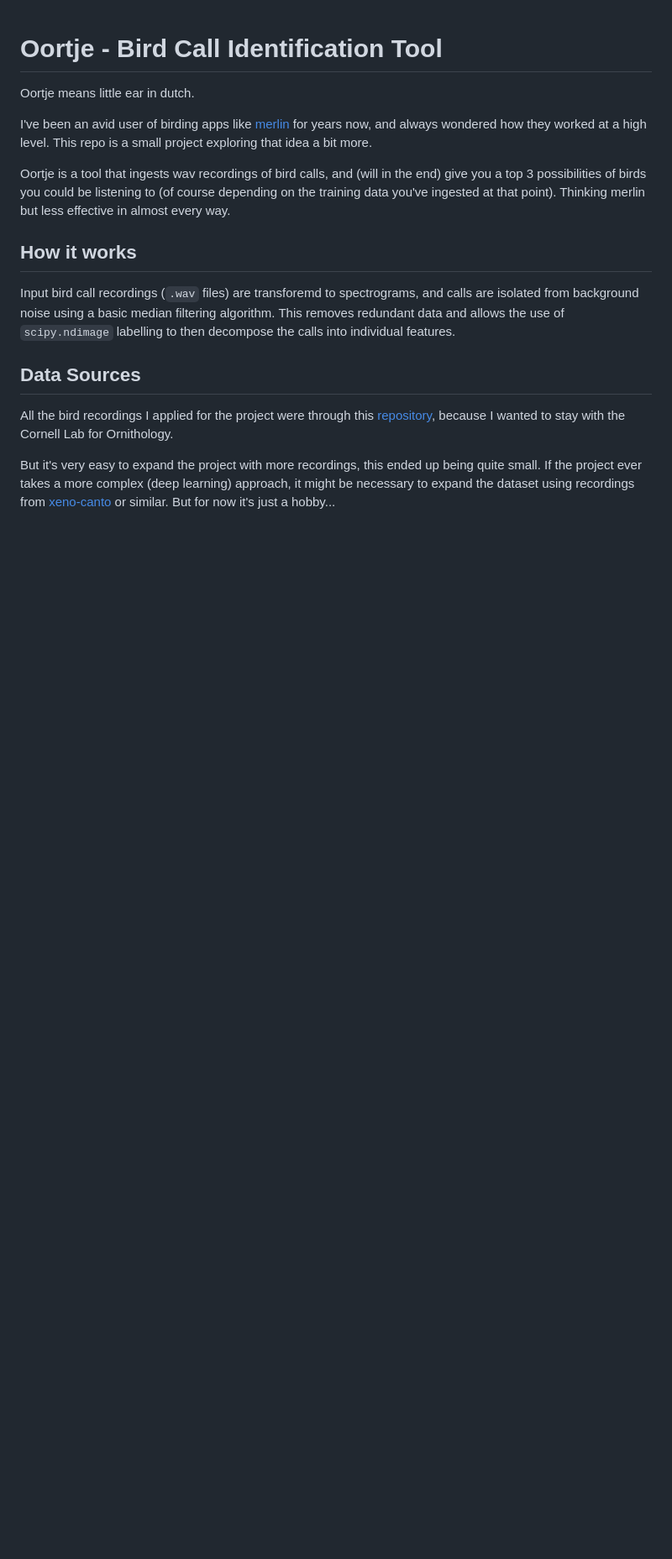
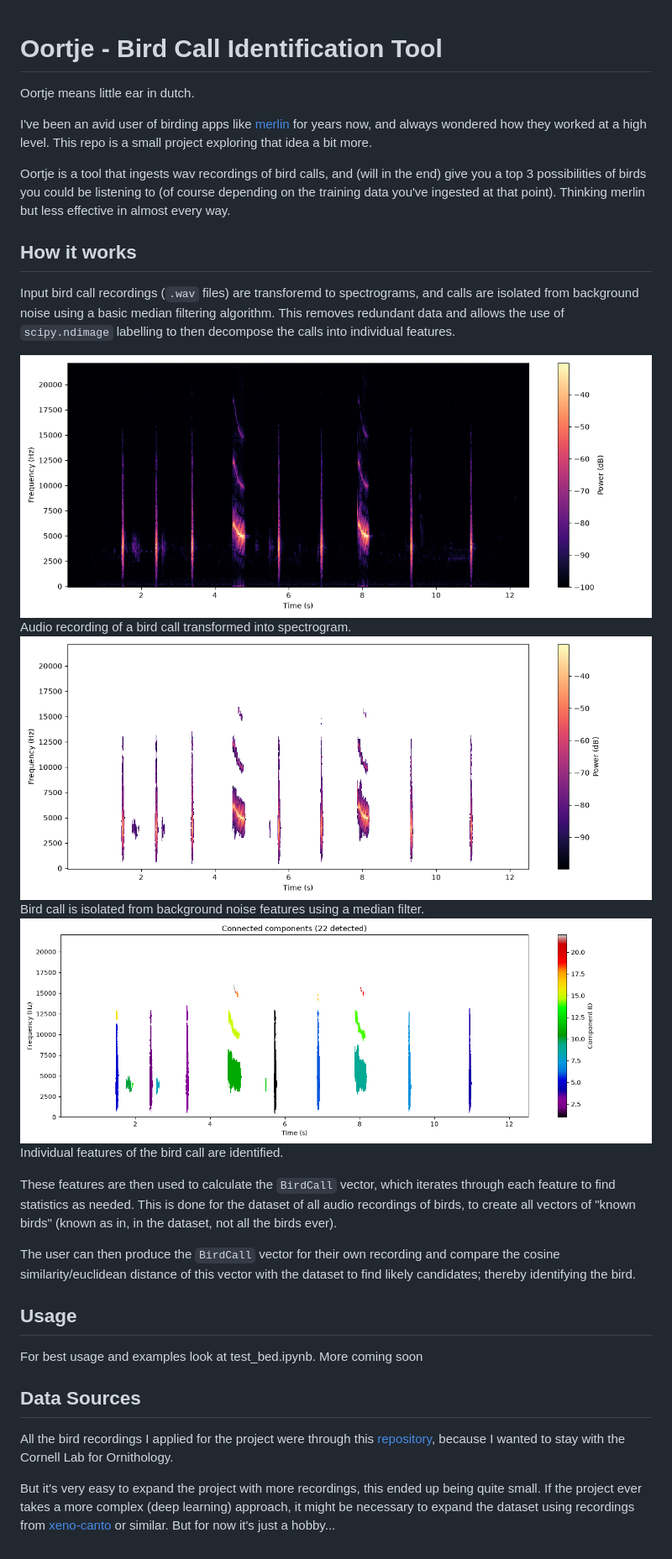
Before and after one commit to mfrans1/Oortje, a Markdown page: README.md, the part around the change. Shown at 84% size. Drawn GitHub-style; pictures changed too: data/plots/spectrogram_features.png; blank space fills up the shorter version.

Commit message:
fixing file path for image references in the read me so they actually show up... oops

```diff
--- a/README.md
+++ b/README.md
@@ -8,9 +8,20 @@ Oortje is a tool that ingests wav recordings of bird calls, and (will in the end
 
 ## How it works
 Input bird call recordings (`.wav` files) are transforemd to spectrograms, and calls are isolated from background noise using a basic median filtering algorithm. This removes redundant data and allows the use of `scipy.ndimage` labelling to then decompose the calls into individual features.
-[](data/plots/spectrogram.png)
-[](data/plots/spectrogram_clean.png)
-[](data/plots/spectrogram_features.png)
+
+![](data/plots/spectrogram.png)
+Audio recording of a bird call transformed into spectrogram.
+![](data/plots/spectrogram_clean.png)
+Bird call is isolated from background noise features using a median filter.
+![](data/plots/spectrogram_features.png)
+Individual features of the bird call are identified.
+
+These features are then used to calculate the `BirdCall` vector, which iterates through each feature to find statistics as needed. This is done for the dataset of all audio recordings of birds, to create all vectors of "known birds" (known as in, in the dataset, not all the birds ever).
+
+The user can then produce the `BirdCall` vector for their own recording and compare the cosine similarity/euclidean distance of this vector with the dataset to find likely candidates; thereby identifying the bird.
+
+## Usage
+For best usage and examples look at test_bed.ipynb. More coming soon
 
 ## Data Sources
 All the bird recordings I applied for the project were through this [repository](https://dl.allaboutbirds.org/backyardbirdsdownload-0), because I wanted to stay with the Cornell Lab for Ornithology.
```
Also changed, not shown: 1 other file.
